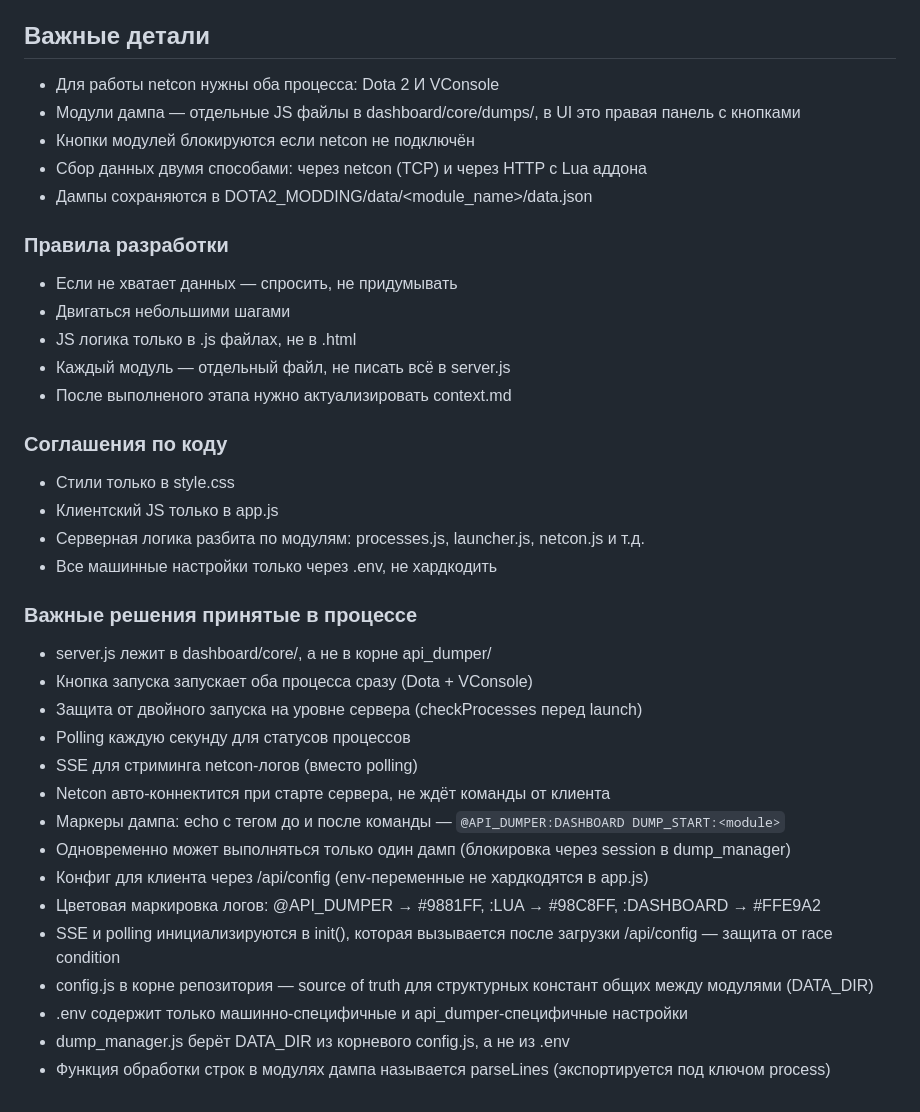
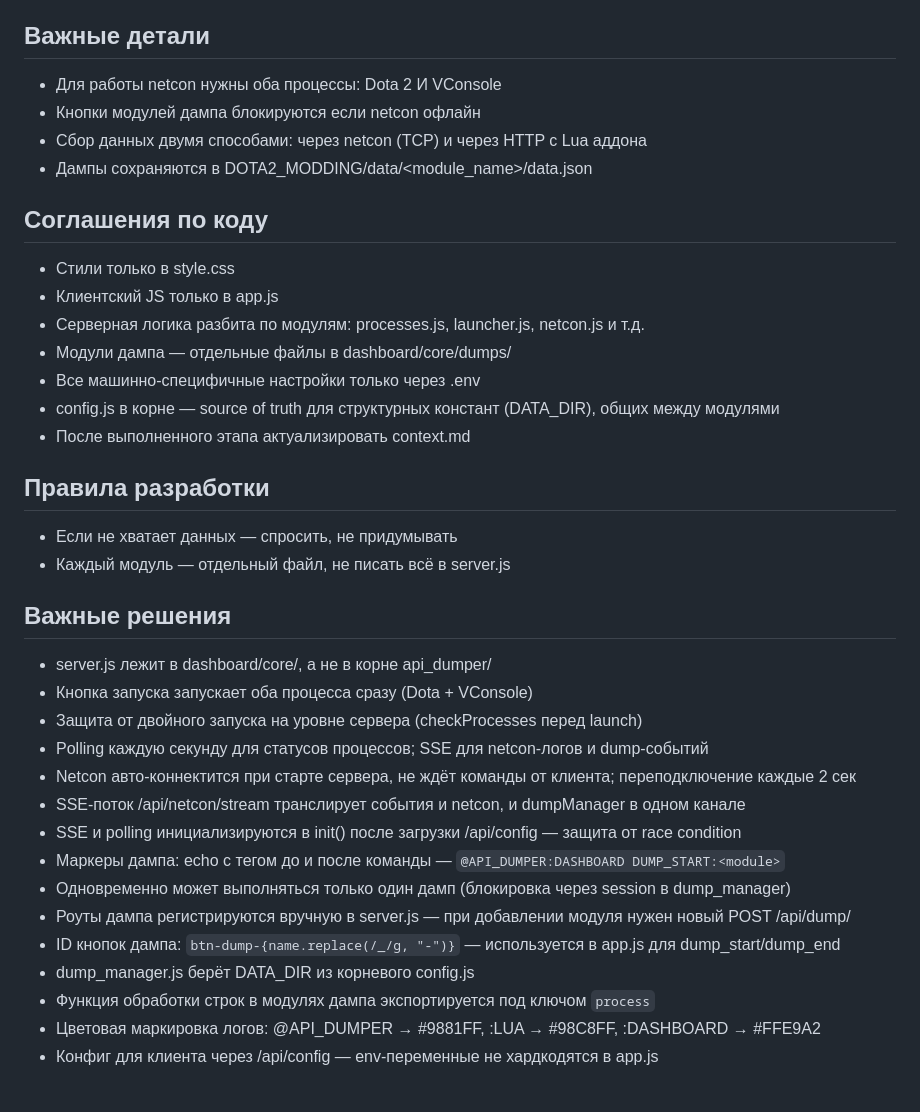
Before and after one commit to withvoidwithin/dota2_modding, a Markdown page: context.md, the part around one of its changes. Rendered like a GitHub page.

```diff
--- a/context.md
+++ b/context.md
@@ -87,38 +60,37 @@ dump_end событие через SSE — клиент получает уве
 Кнопка коммита и пуша
 
 ## Важные детали
-- Для работы netcon нужны оба процесса: Dota 2 И VConsole
-- Модули дампа — отдельные JS файлы в dashboard/core/dumps/, в UI это правая панель с кнопками
-- Кнопки модулей блокируются если netcon не подключён
+- Для работы netcon нужны оба процессы: Dota 2 И VConsole
+- Кнопки модулей дампа блокируются если netcon офлайн
 - Сбор данных двумя способами: через netcon (TCP) и через HTTP с Lua аддона
 - Дампы сохраняются в DOTA2_MODDING/data/<module_name>/data.json
 
-### Правила разработки
-- Если не хватает данных — спросить, не придумывать
-- Двигаться небольшими шагами
-- JS логика только в .js файлах, не в .html
-- Каждый модуль — отдельный файл, не писать всё в server.js
-- После выполненого этапа нужно актуализировать context.md
-
-### Соглашения по коду
+## Соглашения по коду
 - Стили только в style.css
 - Клиентский JS только в app.js
 - Серверная логика разбита по модулям: processes.js, launcher.js, netcon.js и т.д.
-- Все машинные настройки только через .env, не хардкодить
+- Модули дампа — отдельные файлы в dashboard/core/dumps/
+- Все машинно-специфичные настройки только через .env
+- config.js в корне — source of truth для структурных констант (DATA_DIR), общих между модулями
+- После выполненного этапа актуализировать context.md
 
-### Важные решения принятые в процессе
+## Правила разработки
+- Если не хватает данных — спросить, не придумывать
+- Каждый модуль — отдельный файл, не писать всё в server.js
+
+## Важные решения
 - server.js лежит в dashboard/core/, а не в корне api_dumper/
 - Кнопка запуска запускает оба процесса сразу (Dota + VConsole)
 - Защита от двойного запуска на уровне сервера (checkProcesses перед launch)
-- Polling каждую секунду для статусов процессов
-- SSE для стриминга netcon-логов (вместо polling)
-- Netcon авто-коннектится при старте сервера, не ждёт команды от клиента
+- Polling каждую секунду для статусов процессов; SSE для netcon-логов и dump-событий
+- Netcon авто-коннектится при старте сервера, не ждёт команды от клиента; переподключение каждые 2 сек
+- SSE-поток /api/netcon/stream транслирует события и netcon, и dumpManager в одном канале
+- SSE и polling инициализируются в init() после загрузки /api/config — защита от race condition
 - Маркеры дампа: echo с тегом до и после команды — `@API_DUMPER:DASHBOARD DUMP_START:<module>`
 - Одновременно может выполняться только один дамп (блокировка через session в dump_manager)
-- Конфиг для клиента через /api/config (env-переменные не хардкодятся в app.js)
+- Роуты дампа регистрируются вручную в server.js — при добавлении модуля нужен новый POST /api/dump/<name>
+- ID кнопок дампа: `btn-dump-{name.replace(/_/g, "-")}` — используется в app.js для dump_start/dump_end
+- dump_manager.js берёт DATA_DIR из корневого config.js
+- Функция обработки строк в модулях дампа экспортируется под ключом `process`
 - Цветовая маркировка логов: @API_DUMPER → #9881FF, :LUA → #98C8FF, :DASHBOARD → #FFE9A2
-- SSE и polling инициализируются в init(), которая вызывается после загрузки /api/config — защита от race condition
-- config.js в корне репозитория — source of truth для структурных констант общих между модулями (DATA_DIR)
-- .env содержит только машинно-специфичные и api_dumper-специфичные настройки
-- dump_manager.js берёт DATA_DIR из корневого config.js, а не из .env
-- Функция обработки строк в модулях дампа называется parseLines (экспортируется под ключом process)
+- Конфиг для клиента через /api/config — env-переменные не хардкодятся в app.js
```
Also changed, not shown: other parts of context.md (+2 -29 lines).
